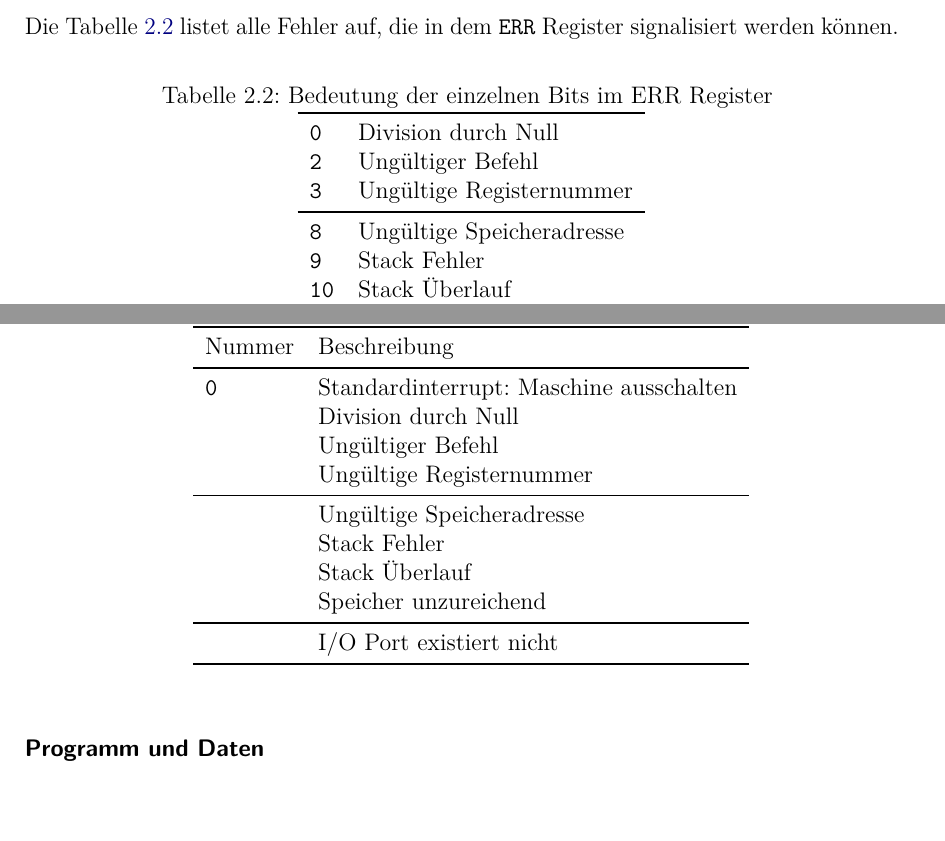
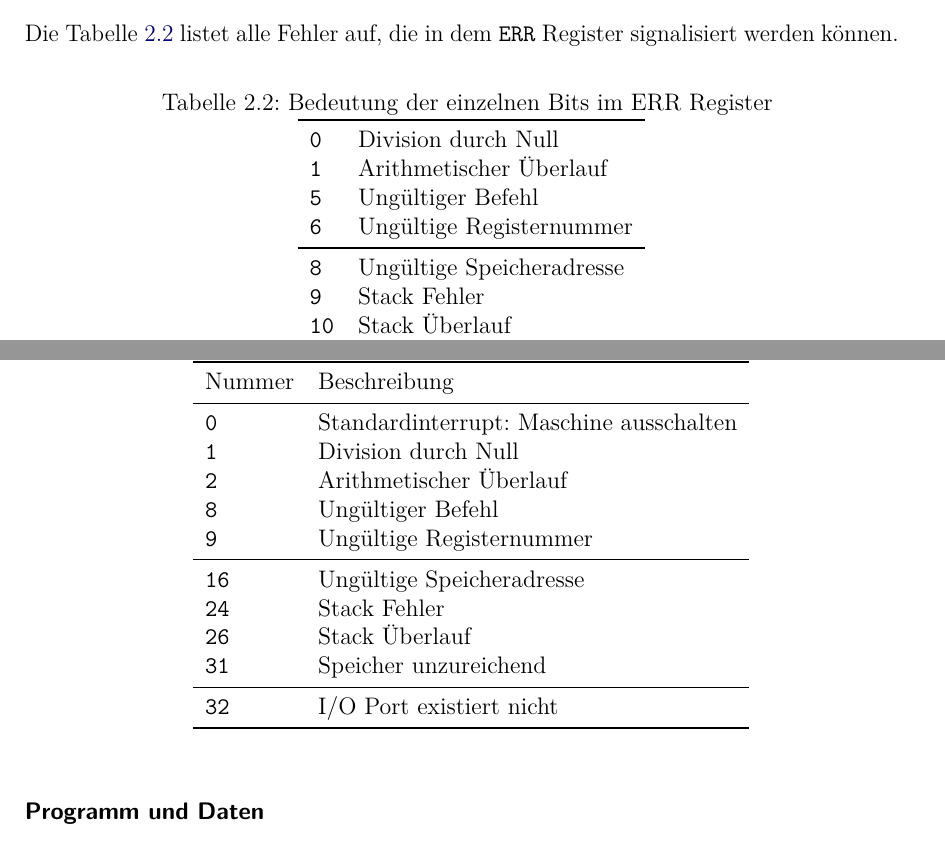
Before and after one commit to LiviuBeraru/UMachVM, a LaTeX document (doc/Specs/tex/UMachVM-Spec.tex, which reads doc/Specs/tex/organisation/Register-Spezial.tex, doc/Specs/tex/organisation/Speicher.tex): two parts of pages 15 and 17 of 62, joined at a grey line, cut so that both start at the same text. Compiled offline with pdfLaTeX; an older LaTeX class or package is replaced by its successor.

Commit message:
Interruptnummer

```diff
--- a/doc/Specs/tex/organisation/Register-Spezial.tex
+++ b/doc/Specs/tex/organisation/Register-Spezial.tex
@@ -143,8 +143,9 @@ Die Tabelle \ref{tab:ERR-register} listet alle Fehler auf, die in dem
 \label{tab:ERR-register}
 \\\toprule
  0  & Division durch Null       \\
- 2  & Ungültiger Befehl         \\
- 3  & Ungültige Registernummer  \\
+ 1  & Arithmetischer Überlauf   \\
+ 5  & Ungültiger Befehl         \\
+ 6  & Ungültige Registernummer  \\
 \midrule
  8  & Ungültige Speicheradresse \\
  9  & Stack Fehler              \\
--- a/doc/Specs/tex/organisation/Speicher.tex
+++ b/doc/Specs/tex/organisation/Speicher.tex
@@ -70,16 +70,17 @@ angegeben.
 \midrule
 \endhead
  0   & Standardinterrupt: Maschine ausschalten   \\
-     & Division durch Null       \\
-     & Ungültiger Befehl         \\
-     & Ungültige Registernummer  \\
+ 1   & Division durch Null       \\
+ 2   & Arithmetischer Überlauf   \\
+ 8   & Ungültiger Befehl         \\
+ 9   & Ungültige Registernummer  \\
 \midrule
-     & Ungültige Speicheradresse  \\
-     & Stack Fehler               \\
-     & Stack Überlauf             \\
-     & Speicher unzureichend      \\
+ 16  & Ungültige Speicheradresse  \\
+ 24  & Stack Fehler               \\
+ 26  & Stack Überlauf             \\
+ 31  & Speicher unzureichend      \\
 \midrule
-    & I/O Port existiert nicht   \\
+ 32  & I/O Port existiert nicht   \\
 \bottomrule
 \end{longtable}
 
```
Also changed, not shown: doc/Specs/tex/UMachVM-Spec.pdf.
